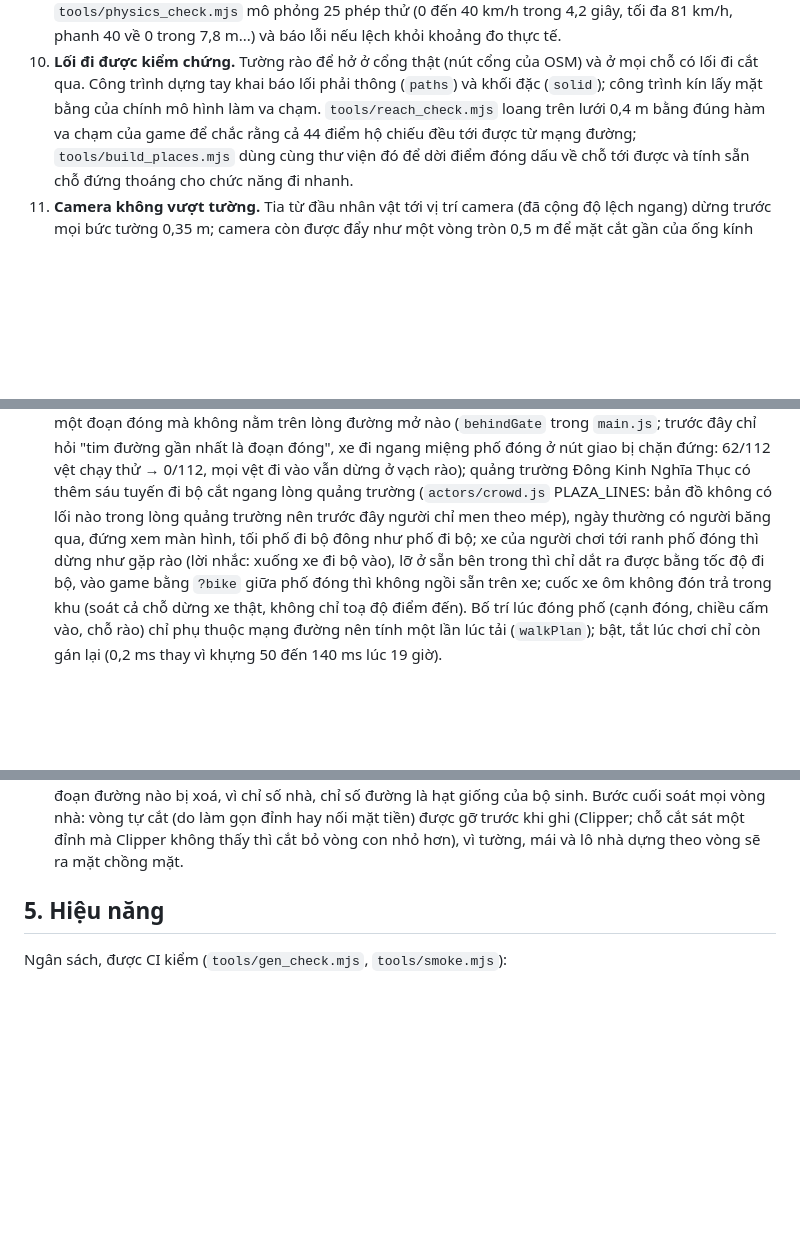
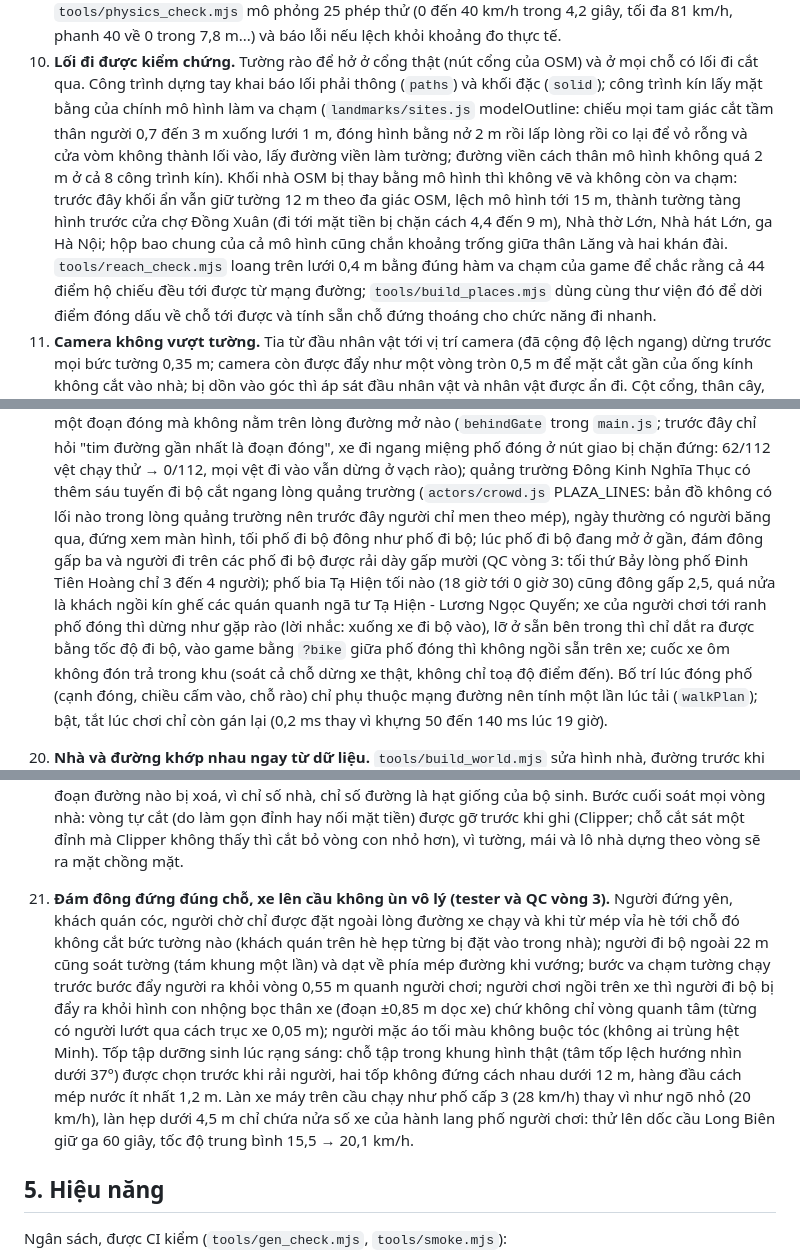
Before and after one commit to vansyson1308/vncity, a Markdown page: docs/17-ban-web-threejs.md, 3 parts joined by grey strips. GitHub-like rendering; blank space fills up the shorter version.

Commit message:
docs: landmark collision outlines, walking-street and beer-street crowds, round-3 crowd fixes
Co-Authored-By: Claude Opus 5.5 <noreply@anthropic.com>
Claude-Session: https://claude.ai/code/session_01NT1fFrQRE4n7kpDvdB6UKc

```diff
--- a/docs/17-ban-web-threejs.md
+++ b/docs/17-ban-web-threejs.md
@@ -133,7 +133,12 @@ Các kỹ thuật chính:
    40 về 0 trong 7,8 m...) và báo lỗi nếu lệch khỏi khoảng đo thực tế.
 10. **Lối đi được kiểm chứng.** Tường rào để hở ở cổng thật (nút cổng của OSM) và ở mọi chỗ có lối đi cắt qua. Công
    trình dựng tay khai báo lối phải thông (`paths`) và khối đặc (`solid`); công trình kín lấy mặt bằng của chính mô
-   hình làm va chạm. `tools/reach_check.mjs` loang trên lưới 0,4 m bằng đúng hàm va chạm của game để chắc rằng cả 44
+   hình làm va chạm (`landmarks/sites.js` modelOutline: chiếu mọi tam giác cắt tầm thân người 0,7 đến 3 m xuống lưới 1 m, đóng hình
+   bằng nở 2 m rồi lấp lòng rồi co lại để vỏ rỗng và cửa vòm không thành lối vào, lấy đường viền làm tường; đường viền cách thân mô
+   hình không quá 2 m ở cả 8 công trình kín). Khối nhà OSM bị thay bằng mô hình thì không vẽ và không còn va chạm: trước đây khối ẩn
+   vẫn giữ tường 12 m theo đa giác OSM, lệch mô hình tới 15 m, thành tường tàng hình trước cửa chợ Đồng Xuân (đi tới mặt tiền bị chặn
+   cách 4,4 đến 9 m), Nhà thờ Lớn, Nhà hát Lớn, ga Hà Nội; hộp bao chung của cả mô hình cũng chắn khoảng trống giữa thân Lăng và hai
+   khán đài. `tools/reach_check.mjs` loang trên lưới 0,4 m bằng đúng hàm va chạm của game để chắc rằng cả 44
    điểm hộ chiếu đều tới được từ mạng đường; `tools/build_places.mjs` dùng cùng thư viện đó để dời điểm đóng dấu về
    chỗ tới được và tính sẵn chỗ đứng thoáng cho chức năng đi nhanh.
 11. **Camera không vượt tường.** Tia từ đầu nhân vật tới vị trí camera (đã cộng độ lệch ngang) dừng trước mọi bức tường
@@ -237,7 +242,10 @@ Các kỹ thuật chính:
    ở trên một đoạn đóng mà không nằm trên lòng đường mở nào (`behindGate` trong `main.js`; trước đây chỉ hỏi "tim đường gần nhất là
    đoạn đóng", xe đi ngang miệng phố đóng ở nút giao bị chặn đứng: 62/112 vệt chạy thử → 0/112, mọi vệt đi vào vẫn dừng ở vạch rào); quảng trường Đông Kinh Nghĩa Thục có thêm sáu tuyến đi bộ cắt ngang lòng quảng trường
    (`actors/crowd.js` PLAZA_LINES: bản đồ không có lối nào trong lòng quảng trường nên trước đây người chỉ men theo mép), ngày
-   thường có người băng qua, đứng xem màn hình, tối phố đi bộ đông như phố đi bộ; xe của người chơi tới ranh phố đóng thì dừng như gặp rào (lời nhắc: xuống xe đi bộ vào), lỡ ở sẵn bên
+   thường có người băng qua, đứng xem màn hình, tối phố đi bộ đông như phố đi bộ; lúc phố đi bộ đang mở ở gần, đám đông gấp ba và
+   người đi trên các phố đi bộ được rải dày gấp mười (QC vòng 3: tối thứ Bảy lòng phố Đinh Tiên Hoàng chỉ 3 đến 4 người); phố bia
+   Tạ Hiện tối nào (18 giờ tới 0 giờ 30) cũng đông gấp 2,5, quá nửa là khách ngồi kín ghế các quán quanh ngã tư Tạ Hiện - Lương
+   Ngọc Quyến; xe của người chơi tới ranh phố đóng thì dừng như gặp rào (lời nhắc: xuống xe đi bộ vào), lỡ ở sẵn bên
    trong thì chỉ dắt ra được bằng tốc độ đi bộ, vào game bằng `?bike` giữa phố đóng thì không ngồi sẵn trên xe; cuốc xe ôm không đón
    trả trong khu (soát cả chỗ dừng xe thật, không chỉ toạ độ điểm đến). Bố trí lúc
    đóng phố (cạnh đóng, chiều cấm vào, chỗ rào) chỉ phụ thuộc mạng đường nên tính một lần lúc tải (`walkPlan`); bật, tắt lúc
@@ -254,6 +262,16 @@ Các kỹ thuật chính:
    Nhà bị bỏ vẫn giữ chỗ trong mảng (ghi số 0) và không đoạn đường nào bị xoá, vì chỉ số nhà, chỉ số đường là hạt giống của bộ sinh.
    Bước cuối soát mọi vòng nhà: vòng tự cắt (do làm gọn đỉnh hay nối mặt tiền) được gỡ trước khi ghi (Clipper; chỗ cắt sát một
    đỉnh mà Clipper không thấy thì cắt bỏ vòng con nhỏ hơn), vì tường, mái và lô nhà dựng theo vòng sẽ ra mặt chồng mặt.
+
+21. **Đám đông đứng đúng chỗ, xe lên cầu không ùn vô lý (tester và QC vòng 3).** Người đứng yên, khách quán cóc, người chờ
+   chỉ được đặt ngoài lòng đường xe chạy và khi từ mép vỉa hè tới chỗ đó không cắt bức tường nào (khách quán trên hè hẹp từng bị
+   đặt vào trong nhà); người đi bộ ngoài 22 m cũng soát tường (tám khung một lần) và dạt về phía mép đường khi vướng; bước va chạm
+   tường chạy trước bước đẩy người ra khỏi vòng 0,55 m quanh người chơi; người chơi ngồi trên xe thì người đi bộ bị đẩy ra khỏi hình
+   con nhộng bọc thân xe (đoạn ±0,85 m dọc xe) chứ không chỉ vòng quanh tâm (từng có người lướt qua cách trục xe 0,05 m); người
+   mặc áo tối màu không buộc tóc (không ai trùng hệt Minh). Tốp tập dưỡng sinh lúc rạng sáng: chỗ tập trong khung hình thật (tâm tốp
+   lệch hướng nhìn dưới 37°) được chọn trước khi rải người, hai tốp không đứng cách nhau dưới 12 m, hàng đầu cách mép nước ít nhất
+   1,2 m. Làn xe máy trên cầu chạy như phố cấp 3 (28 km/h) thay vì như ngõ nhỏ (20 km/h), làn hẹp dưới 4,5 m chỉ chứa nửa số xe của
+   hành lang phố người chơi: thử lên dốc cầu Long Biên giữ ga 60 giây, tốc độ trung bình 15,5 → 20,1 km/h.
 
 ## 5. Hiệu năng
 
```
